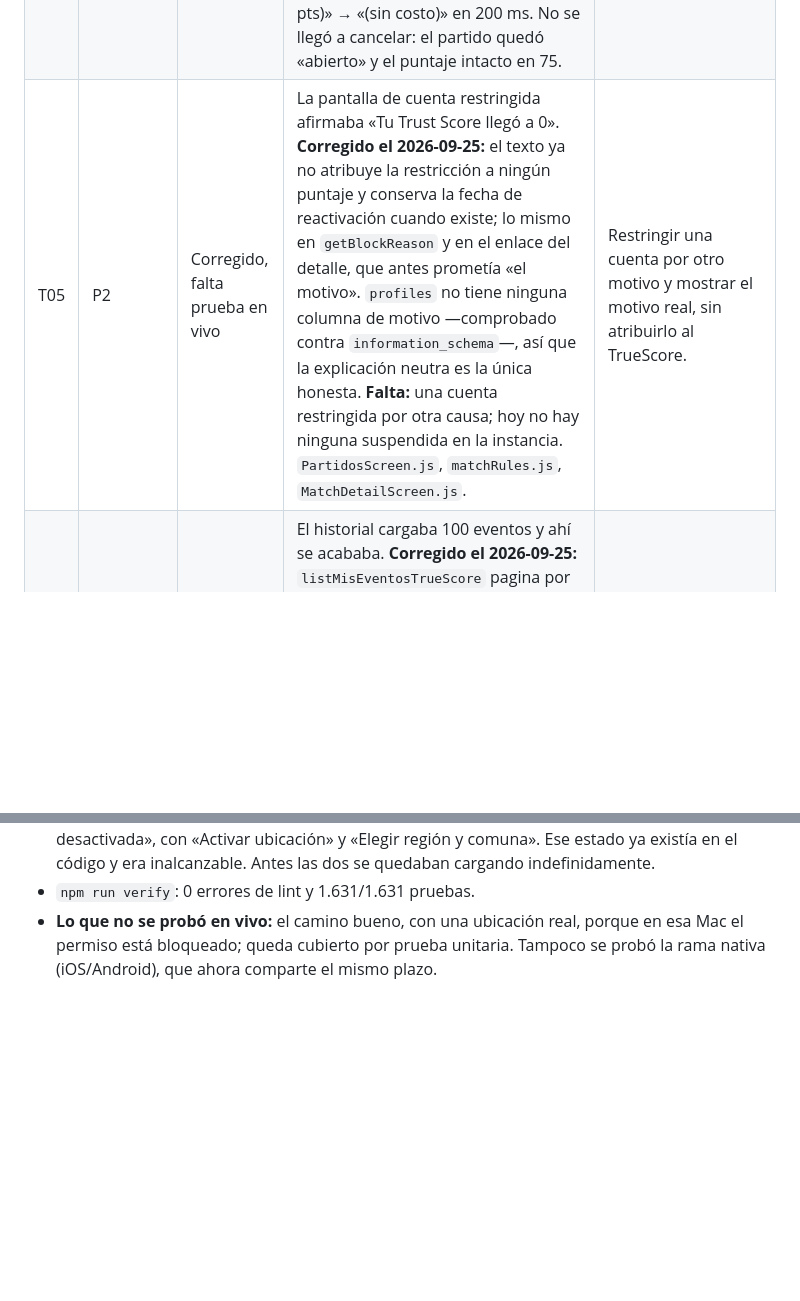
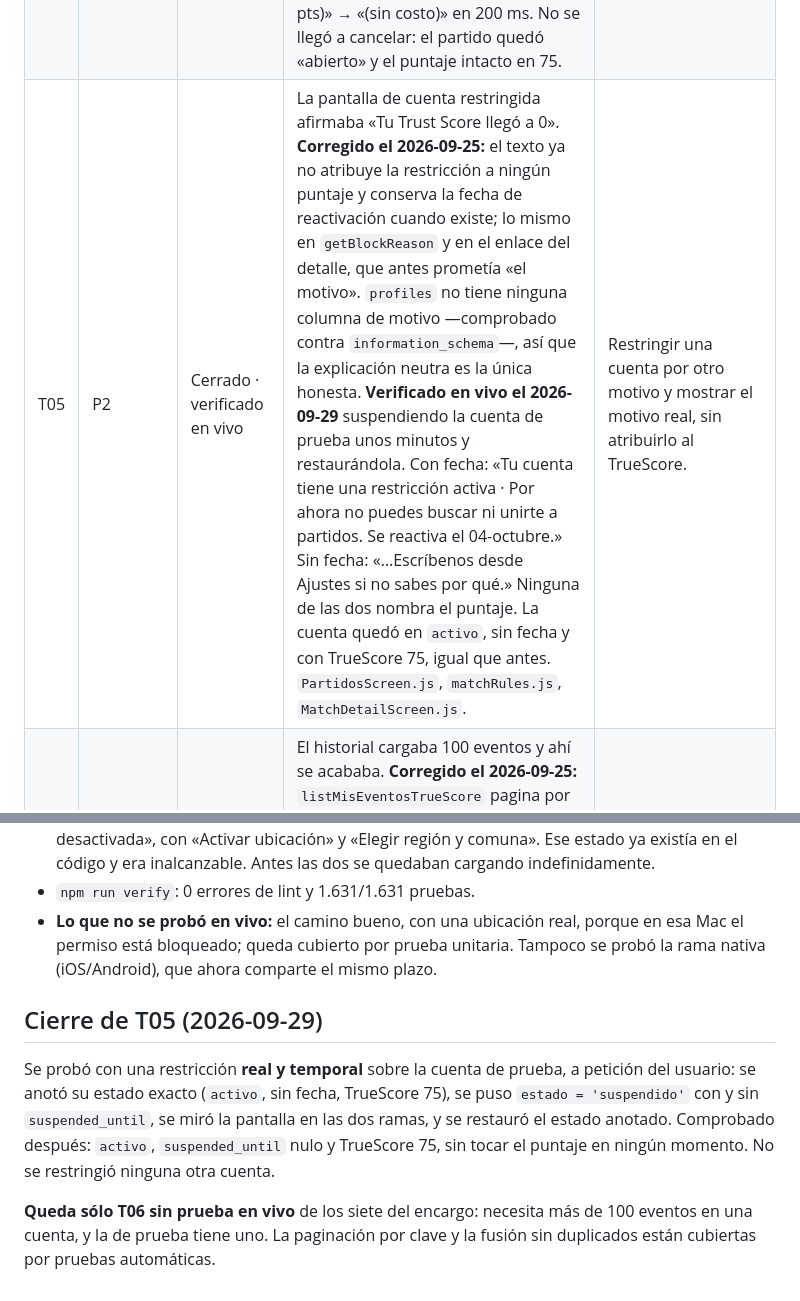
Before and after one commit to FutFinder/FutFinder, a Markdown page: PENDIENTES_CALIDAD_2026-09-23.md, 2 parts joined by grey strips. GitHub-like rendering; blank space fills up the shorter version.

Commit message:
docs: cerrar T05 con una restricción real y temporal
Se suspendió la cuenta de prueba unos minutos, con y sin fecha de
reactivación, y se restauró su estado anotado de antes.

Con fecha: «Tu cuenta tiene una restricción activa · Por ahora no puedes
buscar ni unirte a partidos. Se reactiva el 04-octubre.»
Sin fecha: «…Escríbenos desde Ajustes si no sabes por qué.»

Ninguna de las dos nombra el puntaje, que era el fallo: antes toda cuenta
restringida leía «Tu Trust Score llegó a 0», aunque con fase 1 el disparador
no suspende por puntaje y el motivo real no está en ninguna columna.

La cuenta quedó como estaba: activo, sin fecha y con TrueScore 75. En ningún
momento se tocó el puntaje. De los siete casos del encargo sólo queda T06 sin
prueba en vivo.

Co-Authored-By: Claude Opus 5 <noreply@anthropic.com>

```diff
--- a/PENDIENTES_CALIDAD_2026-09-23.md
+++ b/PENDIENTES_CALIDAD_2026-09-23.md
@@ -75,7 +75,7 @@ datos productivos, así que no se dan por verificados.**
 | T02 | P2 | Cerrado · verificado en vivo | Inicio tomaba `trust_score ?? 100` y rotulaba con umbrales antiguos. **Corregido el 2026-09-25:** el puntaje ausente es `null` y la tarjeta lo dibuja como hueco («N.A.», barra vacía, sin etiqueta); la etiqueta sale de `etiquetaTier` con la tabla `niveles` del servidor (75 → «CONFIABLE»); el sello «VERIFICADO» deja de colgar del puntaje con fase 1. Una prueba recorre `src/` y falla si vuelve a aparecer un `trust_score ?? 100`. `HomeScreen.js`, `TacticalHeader.js`, `TrustScoreCard.js`, `utils/trueScore.js`. **Verificado en vivo el 2026-09-29**: Inicio muestra la chapita «TRUESCORE 75», la tarjeta «TU TRUESCORE 75 / 100» y la etiqueta «CONFIABLE» —antes «SÓLIDO»—, sin sello «VERIFICADO». La rama de fallo se vio sola mientras el perfil no había llegado: «N.A. · No pudimos cargar tu reputación», en vez del 100 con barra llena. | Mostrar TrueScore y nivel desde `truescore_ajustes`, sin atribuir 100 ni verificación al faltar el perfil. |
 | T03 | P2 | Cerrado · verificado en vivo | El detalle y «Mi cupo» prometían que el GPS «suma a tu Trust Score». **Corregido el 2026-09-25:** `textoEfectoGps(fase1)` dice que el GPS deja registrada la llegada y que los puntos los aplica el organizador al confirmar la asistencia; con el flag apagado conserva el texto del flujo antiguo. Lo mismo con el consejo de cómo subir el puntaje y el requisito del listado. `MatchDetailScreen.js`, `MatchSpotScreen.js`, `utils/trueScore.js`. **Verificado en vivo el 2026-09-29** en un partido de prueba: el requisito dice «Confirmar tu llegada en cancha con GPS (radio de 200 m)» y la nota del botón, «Deja registrado que llegaste a la cancha. Los puntos de TrueScore los aplica el organizador cuando confirma la asistencia». | Con fase 1 activa, toda la ayuda visible del GPS debe decir «Llegada confirmada» o explicar que el organizador confirma la asistencia después. |
 | T04 | P1 | Cerrado · verificado en vivo | Los botones de salir y cancelar seguían habilitados mientras `truescore_costo_salida` cargaba o fallaba. **Corregido el 2026-09-25:** el hook `useCostoSalida` distingue «cargando», «error» y «listo», descarta respuestas fuera de orden al cambiar de motivo, y expone reintento; las tres pantallas dejan el botón apagado hasta tener un costo válido y muestran el número exacto, cero incluido. `estadoCostoSalida` está probado con RPC fallida, respuesta no-`ok`, `puntos` nulo y `puntos: 0`. **Falta:** reproducirlo con una RPC realmente lenta o caída en la instancia. `services/trueScore.js`, `MatchDetailScreen.js`, `ManageMatchScreen.js`, `MatchSpotScreen.js`. **Verificado en vivo el 2026-09-29** con la RPC interceptada en el navegador. Lenta: el botón queda en «Calculando el costo…» con `aria-disabled="true"`. Caída: «No pudimos calcular cuánto te cuesta…» con «Reintentar», botón con `aria-disabled="true"` y `tabindex="-1"`, y el reintento recupera. Cambio de motivo: «(−25 pts)» → «(sin costo)» en 200 ms. No se llegó a cancelar: el partido quedó «abierto» y el puntaje intacto en 75. | Retrasar/fallar la RPC; impedir confirmar hasta mostrar el costo válido y permitir reintentar si falló. |
-| T05 | P2 | Corregido, falta prueba en vivo | La pantalla de cuenta restringida afirmaba «Tu Trust Score llegó a 0». **Corregido el 2026-09-25:** el texto ya no atribuye la restricción a ningún puntaje y conserva la fecha de reactivación cuando existe; lo mismo en `getBlockReason` y en el enlace del detalle, que antes prometía «el motivo». `profiles` no tiene ninguna columna de motivo —comprobado contra `information_schema`—, así que la explicación neutra es la única honesta. **Falta:** una cuenta restringida por otra causa; hoy no hay ninguna suspendida en la instancia. `PartidosScreen.js`, `matchRules.js`, `MatchDetailScreen.js`. | Restringir una cuenta por otro motivo y mostrar el motivo real, sin atribuirlo al TrueScore. |
+| T05 | P2 | Cerrado · verificado en vivo | La pantalla de cuenta restringida afirmaba «Tu Trust Score llegó a 0». **Corregido el 2026-09-25:** el texto ya no atribuye la restricción a ningún puntaje y conserva la fecha de reactivación cuando existe; lo mismo en `getBlockReason` y en el enlace del detalle, que antes prometía «el motivo». `profiles` no tiene ninguna columna de motivo —comprobado contra `information_schema`—, así que la explicación neutra es la única honesta. **Verificado en vivo el 2026-09-29** suspendiendo la cuenta de prueba unos minutos y restaurándola. Con fecha: «Tu cuenta tiene una restricción activa · Por ahora no puedes buscar ni unirte a partidos. Se reactiva el 04-octubre.» Sin fecha: «…Escríbenos desde Ajustes si no sabes por qué.» Ninguna de las dos nombra el puntaje. La cuenta quedó en `activo`, sin fecha y con TrueScore 75, igual que antes. `PartidosScreen.js`, `matchRules.js`, `MatchDetailScreen.js`. | Restringir una cuenta por otro motivo y mostrar el motivo real, sin atribuirlo al TrueScore. |
 | T06 | P2 | Corregido, falta prueba en vivo | El historial cargaba 100 eventos y ahí se acababa. **Corregido el 2026-09-25:** `listMisEventosTrueScore` pagina por clave (`id < cursor`) y la pantalla pide 50 por página con «Ver más movimientos», reintento y fin de lista. El historial antiguo pagina por `created_at` con `lte` para no perder empates de segundo, y `fusionarHistorial` descarta las filas repetidas del borde. **Falta:** una cuenta con más de 100 eventos; la instancia tiene un único evento por cuenta. `services/trueScore.js`, `services/settings.js`, `TrustScoreHistoryScreen.js`, `utils/trueScore.js`. | Con 101 eventos, poder llegar al más antiguo sin perder el historial archivado. |
 | T07 | P2 | Cerrado · verificado en vivo | Un fallo de `mi_telefono` se presentaba como «sin número». **Corregido el 2026-09-25:** el servicio devuelve `{ ok: false, reason }` ante un error y `estadoTelefono` separa «cargando», «no pudimos consultarlo» y «listo». Con un estado desconocido la pantalla muestra el error con reintento, no el formulario, y ninguna de las tres acciones de escritura se ejecuta. **Falta:** provocar la caída de la RPC con una cuenta que sí tenga número. `services/trueScore.js`, `utils/trueScore.js`, `VerificarTelefonoScreen.js`. **Verificado en vivo el 2026-09-29** interceptando `mi_telefono`. Con la RPC caída ya no aparece el formulario: sale «No pudimos consultar tu teléfono… No te mostramos el formulario porque no sabemos si ya tienes un número guardado» con «Reintentar», y el reintento recupera. | Fallar la RPC con un número registrado y mostrar un error con reintento, sin afirmar que falta el teléfono. |
 
@@ -138,3 +138,9 @@ Recorrido en Chrome con la cuenta organizadora del archivo de pruebas externo, c
 - **Comprobado en la app, con el permiso de geolocalización en `denied` y sin ningún parche en el navegador:** el detalle del partido carga y Partidos llega a su estado real, «Ubicación desactivada», con «Activar ubicación» y «Elegir región y comuna». Ese estado ya existía en el código y era inalcanzable. Antes las dos se quedaban cargando indefinidamente.
 - `npm run verify`: 0 errores de lint y 1.631/1.631 pruebas.
 - **Lo que no se probó en vivo:** el camino bueno, con una ubicación real, porque en esa Mac el permiso está bloqueado; queda cubierto por prueba unitaria. Tampoco se probó la rama nativa (iOS/Android), que ahora comparte el mismo plazo.
+
+## Cierre de T05 (2026-09-29)
+
+Se probó con una restricción **real y temporal** sobre la cuenta de prueba, a petición del usuario: se anotó su estado exacto (`activo`, sin fecha, TrueScore 75), se puso `estado = 'suspendido'` con y sin `suspended_until`, se miró la pantalla en las dos ramas, y se restauró el estado anotado. Comprobado después: `activo`, `suspended_until` nulo y TrueScore 75, sin tocar el puntaje en ningún momento. No se restringió ninguna otra cuenta.
+
+**Queda sólo T06 sin prueba en vivo** de los siete del encargo: necesita más de 100 eventos en una cuenta, y la de prueba tiene uno. La paginación por clave y la fusión sin duplicados están cubiertas por pruebas automáticas.
```
